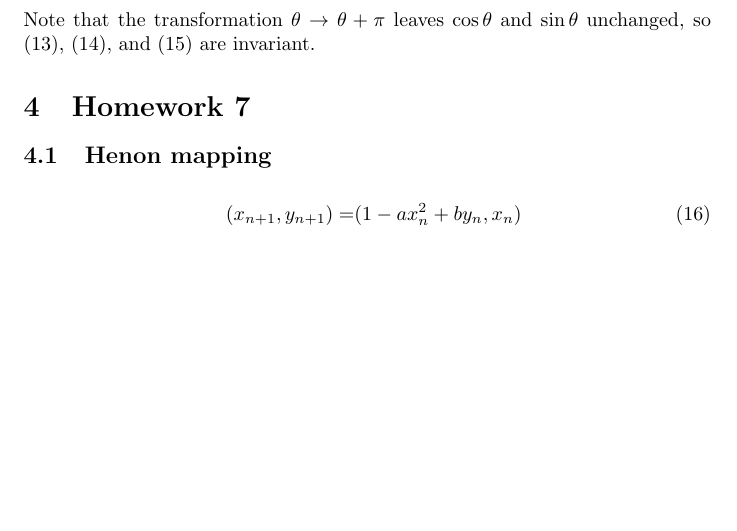
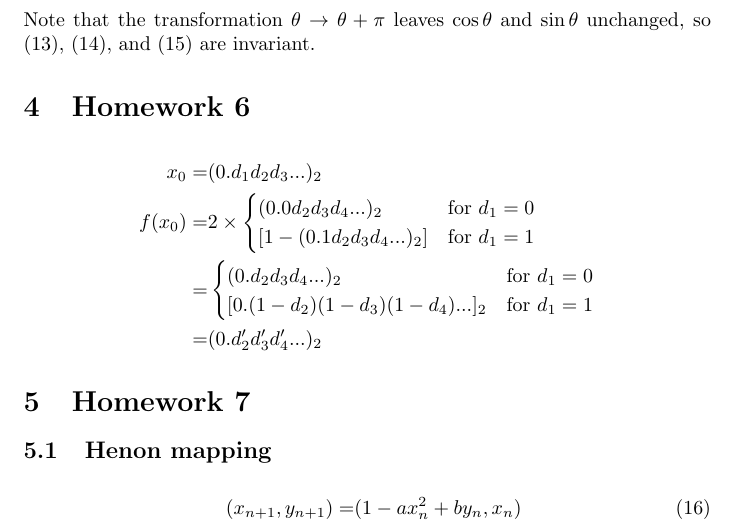
Before and after one commit to weka511/dynamics, a LaTeX paper (chaos_book/chaos.tex): part of page 5 of 5 before the commit and part of page 5 of 6 after it, cut so that both start at the same text, the shorter picture padded with empty space. Compiled offline with pdfLaTeX.

Commit message:
About to submit HW7

```diff
--- a/chaos_book/chaos.tex
+++ b/chaos_book/chaos.tex
@@ -126,6 +126,20 @@ Converting \eqref{eq:lorenz:3} to polar coordinates gives
 \end{align*}
 Note that the transformation $\theta \rightarrow \theta + \pi$ leaves $\cos \theta$ and $\sin \theta$ unchanged, so \eqref{eq:lorenz:polar:r}, \eqref{eq:lorenz:polar:theta}, and \eqref{eq:lorenz:polar:z} are invariant.
 
+\section{Homework 6}
+
+\begin{align*}
+	x_0 =& (0.d_1 d_2 d_3 ...)_2\\
+	f(x_0) =& 2 \times \begin{cases}
+		(0.0 d_2 d_3 d_4...)_2 & \text{for } d_1 = 0\\
+		[1- (0.1 d_2 d_3 d_4...)_2] & \text{for } d_1 = 1
+	\end{cases}\\
+		=& \begin{cases}
+			(0.d_2 d_3 d_4...)_2 & \text{for } d_1 = 0\\
+			[0.(1-d_2) (1-d_3) (1-d_4)...]_2 & \text{for } d_1 = 1
+		\end{cases}\\
+	=& (0.d^\prime_2 d^\prime_3 d^\prime_4 ...)_2
+\end{align*}
 \section{Homework 7}
 \subsection{Henon mapping}
 \begin{align*}
```
Also changed, not shown: 2 other files.
